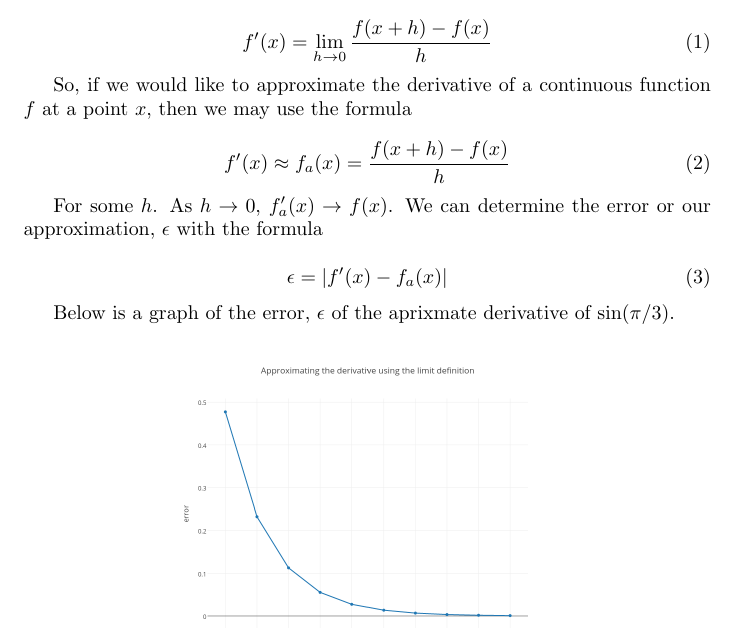
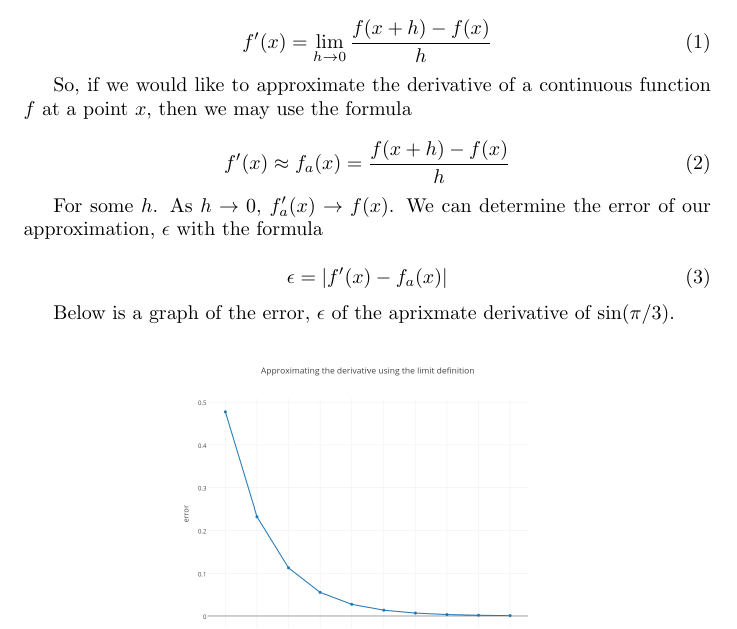
Before and after one commit to kablaa/MAP4384, a LaTeX document (quiz1/error.tex): part of the page, cut so that both start at the same text. Compiled offline with pdfLaTeX.

Commit message:
fixed typo

```diff
--- a/quiz1/error.tex
+++ b/quiz1/error.tex
@@ -22,7 +22,7 @@
         f'(x) \approx  f_a(x) = \frac{f(x+h) - f(x)}{h}
     \end{equation}
 
-    For some $h$. As $h \to 0$, $f_a'(x) \to f(x)$. We can determine the error or our approximation,  $\epsilon$ with the formula
+    For some $h$. As $h \to 0$, $f_a'(x) \to f(x)$. We can determine the error of our approximation,  $\epsilon$ with the formula
 
     \begin{equation}
         \epsilon = |f'(x) - f_a(x)|
```
Also changed, not shown: quiz1/error.pdf.
